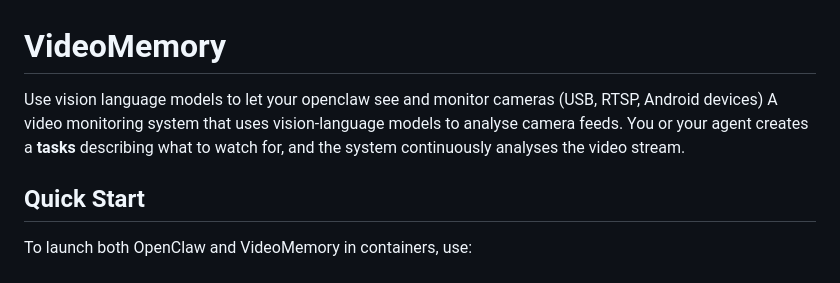
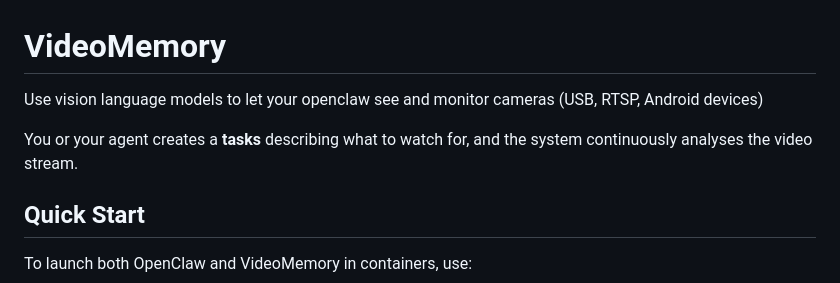
Before and after one commit to Clamepending/videomemory, a Markdown page: README.md, the part around the change. Rendered like a GitHub page.

Commit message:
Refactor README for clarity
Removed redundant sentence about task creation.

```diff
--- a/README.md
+++ b/README.md
@@ -1,7 +1,8 @@
 # VideoMemory
 
 Use vision language models to let your openclaw see and monitor cameras (USB, RTSP, Android devices)
-A video monitoring system that uses vision-language models to analyse camera feeds. You or your agent creates a **tasks** describing what to watch for, and the system continuously analyses the video stream.
+
+You or your agent creates a **tasks** describing what to watch for, and the system continuously analyses the video stream.
 
 ## Quick Start
 
```
